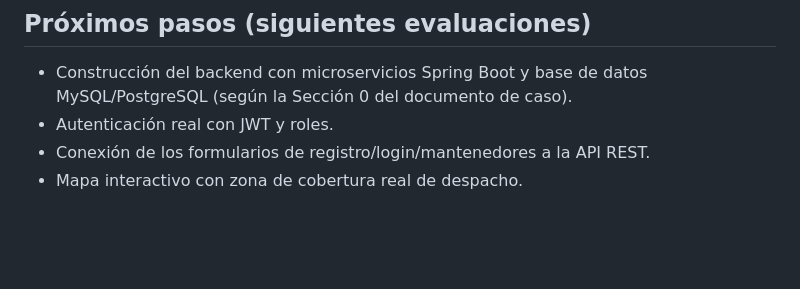
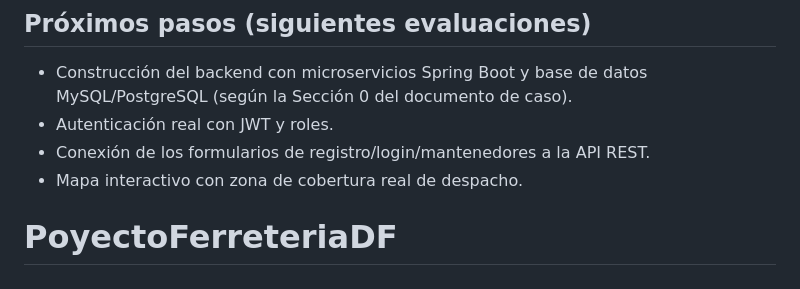
Before and after one commit to famendozap/PoyectoFerreteriaDF, a Markdown page: README.md, the part around the change. GitHub-like rendering; blank space fills up the shorter version.

```diff
--- a/README.md
+++ b/README.md
@@ -82,3 +82,4 @@ Reemplaza los nombres de ejemplo en `nosotros.html` por los integrantes reales d
 - Autenticación real con JWT y roles.
 - Conexión de los formularios de registro/login/mantenedores a la API REST.
 - Mapa interactivo con zona de cobertura real de despacho.
+# PoyectoFerreteriaDF
```
